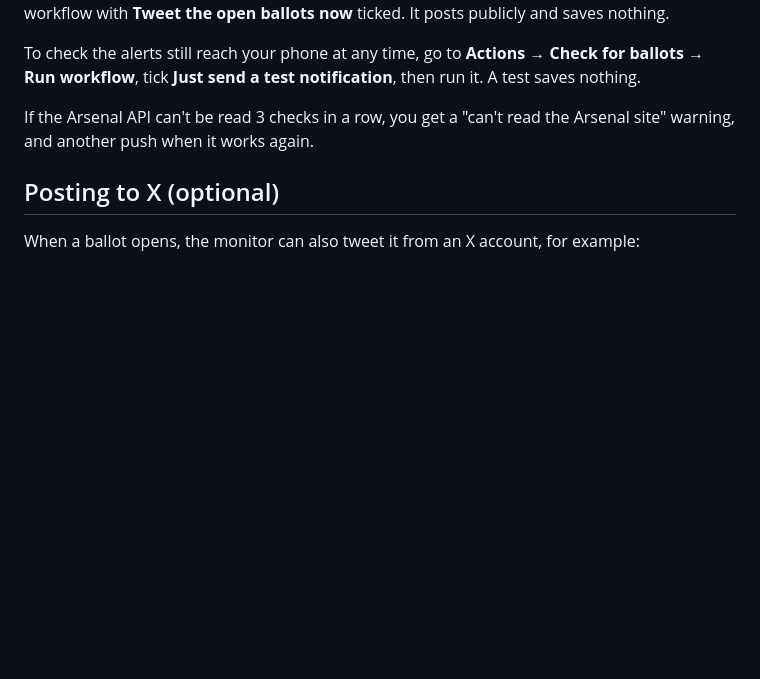
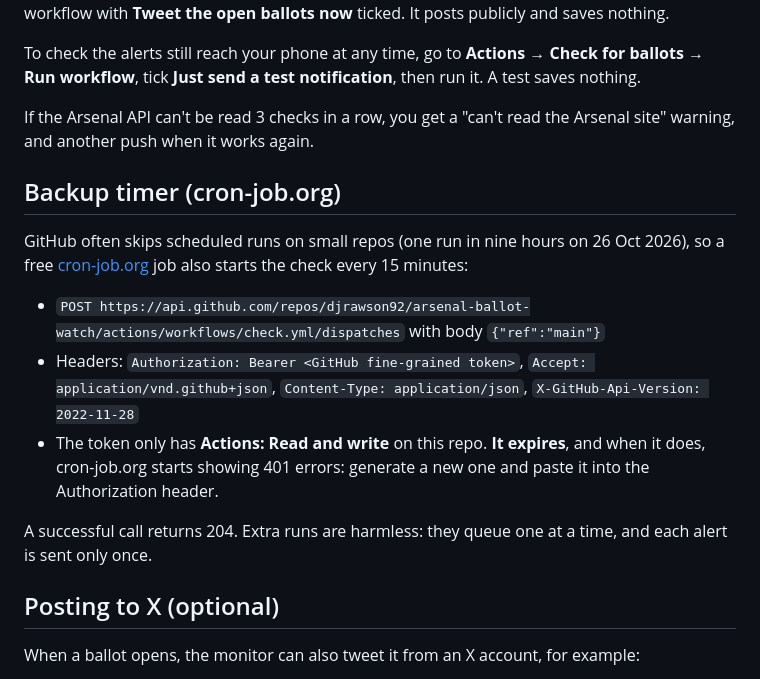
Before and after one commit to djrawson92/arsenal-ballot-watch, a Markdown page: README.md, the part around the change. GitHub-like rendering; blank space fills up the shorter version.

Commit message:
Document the cron-job.org backup timer
Co-Authored-By: Claude Opus 5.5 <noreply@anthropic.com>
Claude-Session: https://claude.ai/code/session_01U9keEa2FThDdHCVJnmbs9w

```diff
--- a/README.md
+++ b/README.md
@@ -20,6 +20,16 @@ To post the open ballots to X straight away (e.g. after changing the tweet wordi
 To check the alerts still reach your phone at any time, go to **Actions → Check for ballots → Run workflow**, tick **Just send a test notification**, then run it. A test saves nothing.
 
 If the Arsenal API can't be read 3 checks in a row, you get a "can't read the Arsenal site" warning, and another push when it works again.
+
+## Backup timer (cron-job.org)
+
+GitHub often skips scheduled runs on small repos (one run in nine hours on 26 Oct 2026), so a free [cron-job.org](https://cron-job.org) job also starts the check every 15 minutes:
+
+- `POST https://api.github.com/repos/djrawson92/arsenal-ballot-watch/actions/workflows/check.yml/dispatches` with body `{"ref":"main"}`
+- Headers: `Authorization: Bearer <GitHub fine-grained token>`, `Accept: application/vnd.github+json`, `Content-Type: application/json`, `X-GitHub-Api-Version: 2022-11-28`
+- The token only has **Actions: Read and write** on this repo. **It expires**, and when it does, cron-job.org starts showing 401 errors: generate a new one and paste it into the Authorization header.
+
+A successful call returns 204. Extra runs are harmless: they queue one at a time, and each alert is sent only once.
 
 ## Posting to X (optional)
 
```
